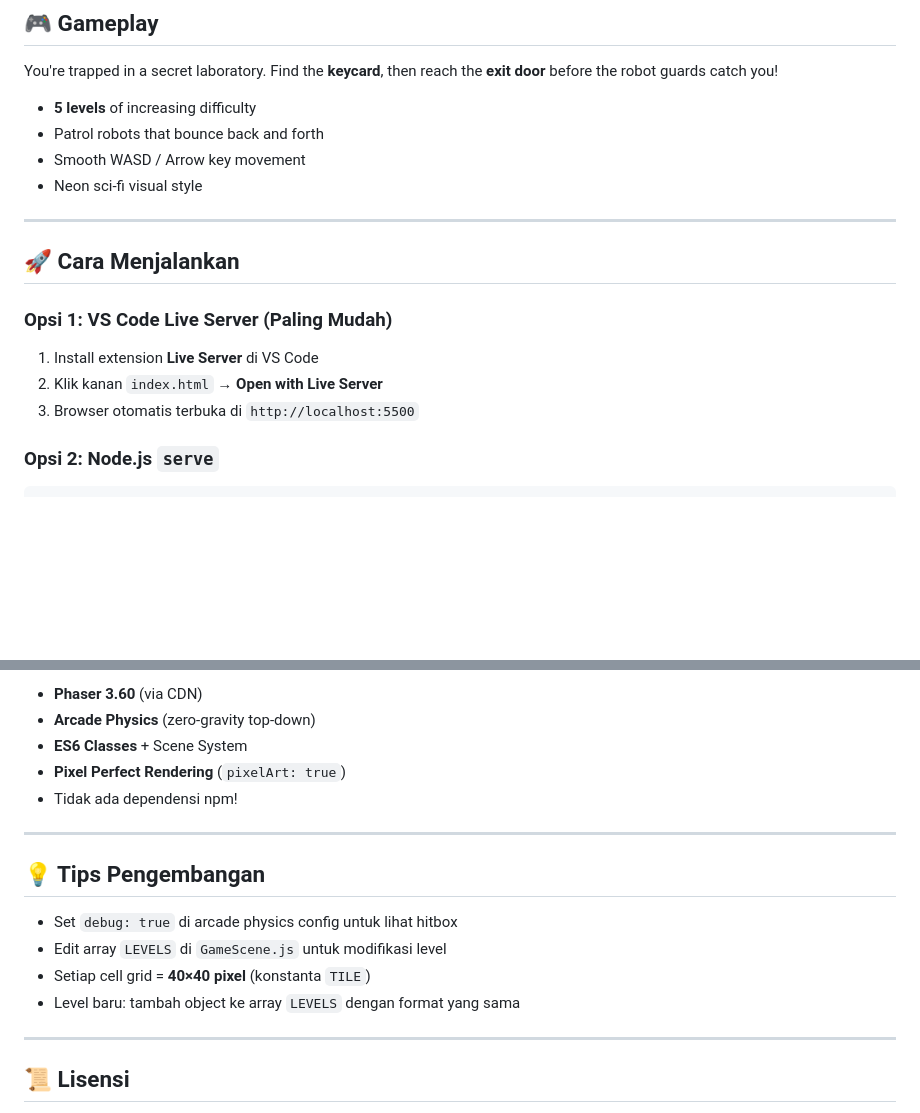
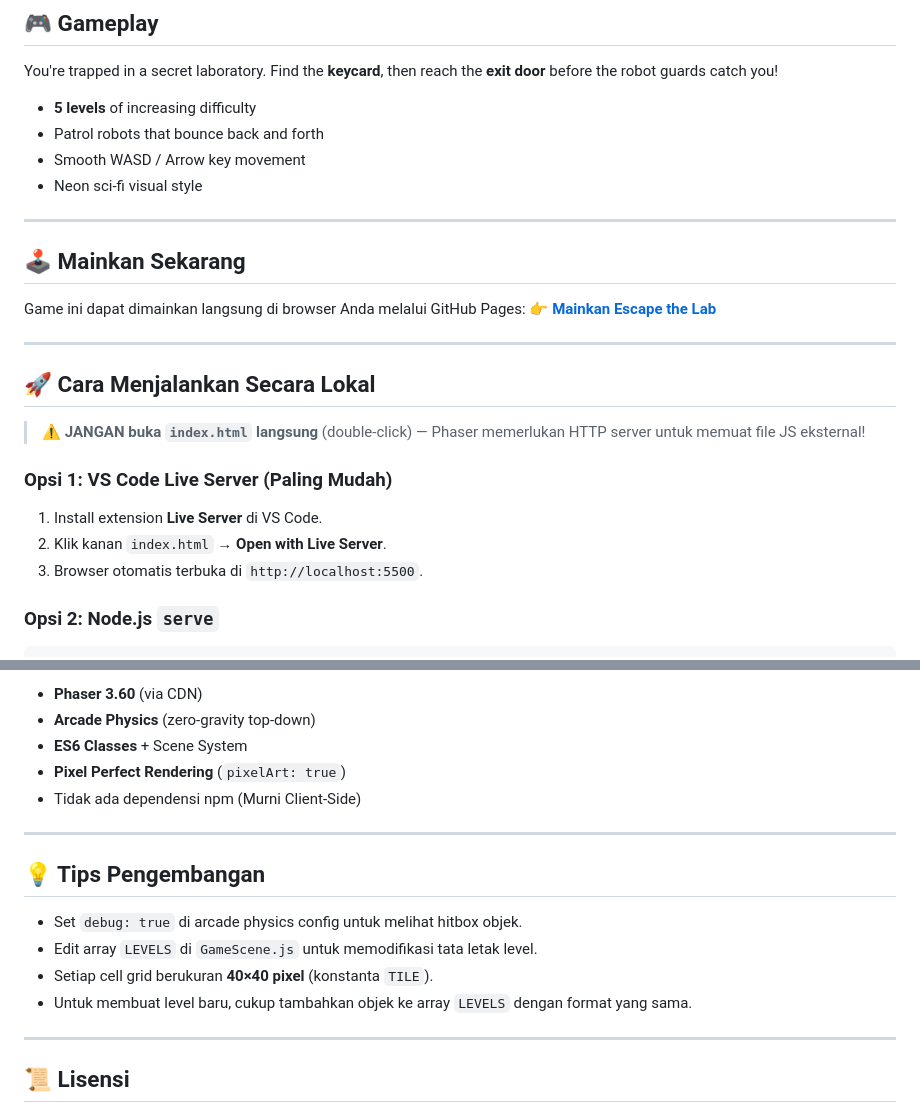
Before and after one commit to Bianca3020/Escape-The-Lab, a Markdown page: README.md, 2 parts joined by grey strips. GitHub-like rendering; blank space fills up the shorter version.

````diff
--- a/README.md
+++ b/README.md
@@ -8,19 +8,28 @@
 
 You're trapped in a secret laboratory. Find the **keycard**, then reach the **exit door** before the robot guards catch you!
 
-- **5 levels** of increasing difficulty
-- Patrol robots that bounce back and forth
-- Smooth WASD / Arrow key movement
-- Neon sci-fi visual style
+* **5 levels** of increasing difficulty
+* Patrol robots that bounce back and forth
+* Smooth WASD / Arrow key movement
+* Neon sci-fi visual style
 
 ---
 
-## 🚀 Cara Menjalankan
+## 🕹️ Mainkan Sekarang
+
+Game ini dapat dimainkan langsung di browser Anda melalui GitHub Pages:
+👉 **[Mainkan Escape the Lab](https://github.io)**
+
+---
+
+## 🚀 Cara Menjalankan Secara Lokal
+
+> ⚠️ **JANGAN buka `index.html` langsung** (double-click) — Phaser memerlukan HTTP server untuk memuat file JS eksternal!
 
 ### Opsi 1: VS Code Live Server (Paling Mudah)
-1. Install extension **Live Server** di VS Code
-2. Klik kanan `index.html` → **Open with Live Server**
-3. Browser otomatis terbuka di `http://localhost:5500`
+1. Install extension **Live Server** di VS Code.
+2. Klik kanan `index.html` → **Open with Live Server**.
+3. Browser otomatis terbuka di `http://localhost:5500`.
 
 ### Opsi 2: Node.js `serve`
 ```bash
@@ -119,18 +123,18 @@ this.load.image('player', 'assets/player.png');
 
-- **Phaser 3.60** (via CDN)
-- **Arcade Physics** (zero-gravity top-down)
-- **ES6 Classes** + Scene System
-- **Pixel Perfect Rendering** (`pixelArt: true`)
-- Tidak ada dependensi npm!
+* **Phaser 3.60** (via CDN)
+* **Arcade Physics** (zero-gravity top-down)
+* **ES6 Classes** + Scene System
+* **Pixel Perfect Rendering** (`pixelArt: true`)
+* Tidak ada dependensi npm (Murni Client-Side)
 
 ---
 
 ## 💡 Tips Pengembangan
 
-- Set `debug: true` di arcade physics config untuk lihat hitbox
-- Edit array `LEVELS` di `GameScene.js` untuk modifikasi level
-- Setiap cell grid = **40×40 pixel** (konstanta `TILE`)
-- Level baru: tambah object ke array `LEVELS` dengan format yang sama
+* Set `debug: true` di arcade physics config untuk melihat hitbox objek.
+* Edit array `LEVELS` di `GameScene.js` untuk memodifikasi tata letak level.
+* Setiap cell grid berukuran **40×40 pixel** (konstanta `TILE`).
+* Untuk membuat level baru, cukup tambahkan objek ke array `LEVELS` dengan format yang sama.
 
 ---
 
````
Also changed, not shown: other parts of README.md (+29 -37 lines).
